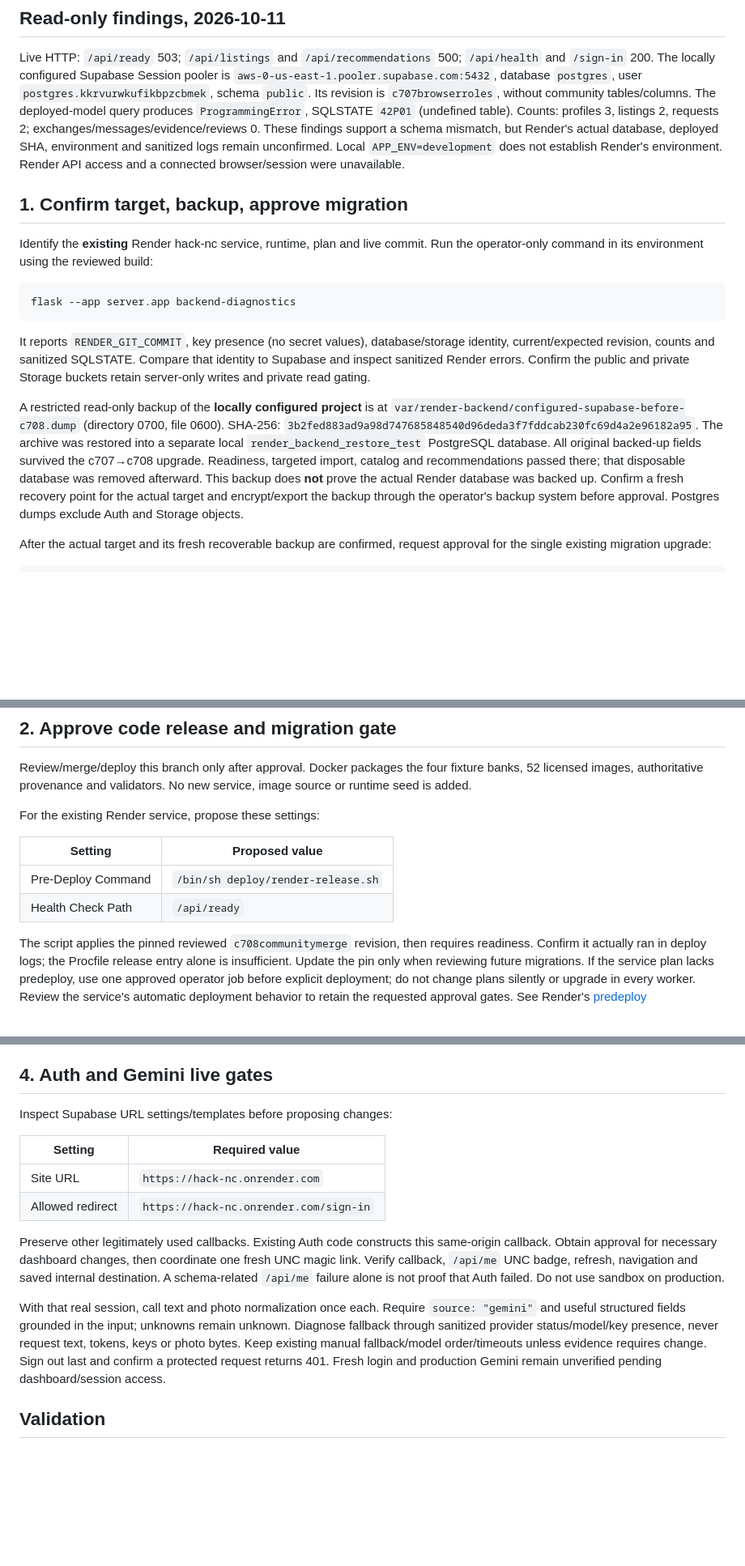
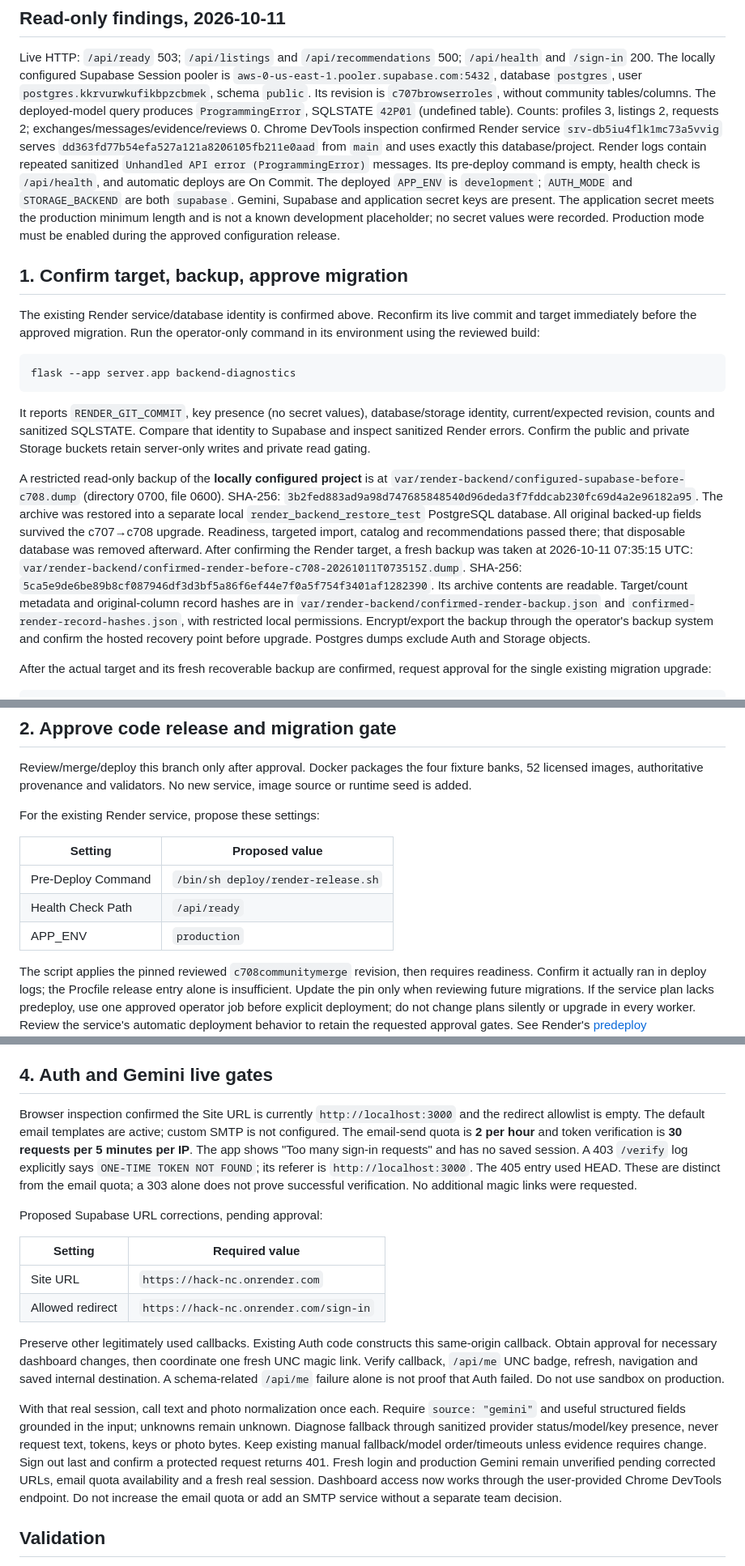
Before and after one commit to evanrm312/hack-nc, a Markdown page: docs/render-backend-repair.md, 3 parts joined by grey strips. Shown at 81% size. Rendered like a GitHub page; blank space fills up the shorter version.

````diff
--- a/docs/render-backend-repair.md
+++ b/docs/render-backend-repair.md
@@ -14,14 +14,21 @@ is `aws-0-us-east-1.pooler.supabase.com:5432`, database `postgres`, user
 `c707browserroles`, without community tables/columns. The deployed-model query
 produces `ProgrammingError`, SQLSTATE `42P01` (undefined table).
 Counts: profiles 3, listings 2, requests 2; exchanges/messages/evidence/reviews 0.
-These findings support a schema mismatch, but Render's actual database,
-deployed SHA, environment and sanitized logs remain unconfirmed. Local
-`APP_ENV=development` does not establish Render's environment. Render API access
-and a connected browser/session were unavailable.
+Chrome DevTools inspection confirmed Render service `srv-db5iu4flk1mc73a5vvig`
+serves `dd363fd77b54efa527a121a8206105fb211e0aad` from `main` and uses exactly
+this database/project. Render logs contain repeated sanitized
+`Unhandled API error (ProgrammingError)` messages. Its pre-deploy command is
+empty, health check is `/api/health`, and automatic deploys are On Commit.
+The deployed `APP_ENV` is `development`; `AUTH_MODE` and `STORAGE_BACKEND` are
+both `supabase`. Gemini, Supabase and application secret keys are present.
+The application secret meets the production minimum length and is not a known
+development placeholder; no secret values were recorded. Production mode must
+be enabled during the approved configuration release.
 
 ## 1. Confirm target, backup, approve migration
 
-Identify the **existing** Render hack-nc service, runtime, plan and live commit.
+The existing Render service/database identity is confirmed above. Reconfirm its
+live commit and target immediately before the approved migration.
 Run the operator-only command in its environment using the reviewed build:
 
 ```bash
@@ -40,10 +47,15 @@ file 0600). SHA-256:
 The archive was restored into a separate local `render_backend_restore_test`
 PostgreSQL database. All original backed-up fields survived the c707→c708
 upgrade. Readiness, targeted import, catalog and recommendations passed there;
-that disposable database was removed afterward. This backup does **not** prove
-the actual Render database was backed up. Confirm a fresh recovery point for
-the actual target and encrypt/export the backup through the operator's backup
-system before approval. Postgres dumps exclude Auth and Storage objects.
+that disposable database was removed afterward. After confirming the Render
+target, a fresh backup was taken at 2026-10-11 07:35:15 UTC:
+`var/render-backend/confirmed-render-before-c708-20261011T073515Z.dump`.
+SHA-256: `5ca5e9de6be89b8cf087946df3d3bf5a86f6ef44e7f0a5f754f3401af1282390`.
+Its archive contents are readable. Target/count metadata and original-column
+record hashes are in `var/render-backend/confirmed-render-backup.json` and
+`confirmed-render-record-hashes.json`, with restricted local permissions.
+Encrypt/export the backup through the operator's backup system and confirm the
+hosted recovery point before upgrade. Postgres dumps exclude Auth and Storage objects.
 
 After the actual target and its fresh recoverable backup are confirmed, request
 approval for the single existing migration upgrade:
@@ -70,6 +82,7 @@ For the existing Render service, propose these settings:
 | --- | --- |
 | Pre-Deploy Command | `/bin/sh deploy/render-release.sh` |
 | Health Check Path | `/api/ready` |
+| APP_ENV | `production` |
 
 The script applies the pinned reviewed `c708communitymerge` revision, then
 requires readiness. Confirm it actually ran in deploy logs; the Procfile release
@@ -119,7 +132,16 @@ old pre-import snapshot safely refuses rather than duplicating inventory.
 
 ## 4. Auth and Gemini live gates
 
-Inspect Supabase URL settings/templates before proposing changes:
+Browser inspection confirmed the Site URL is currently `http://localhost:3000`
+and the redirect allowlist is empty. The default email templates are active;
+custom SMTP is not configured. The email-send quota is **2 per hour** and token
+verification is **30 requests per 5 minutes per IP**. The app shows "Too many
+sign-in requests" and has no saved session. A 403 `/verify` log explicitly says
+`ONE-TIME TOKEN NOT FOUND`; its referer is `http://localhost:3000`. The 405 entry
+used HEAD. These are distinct from the email quota; a 303 alone does not prove
+successful verification. No additional magic links were requested.
+
+Proposed Supabase URL corrections, pending approval:
 
 | Setting | Required value |
 | --- | --- |
@@ -138,7 +160,10 @@ remain unknown. Diagnose fallback through sanitized provider status/model/key
 presence, never request text, tokens, keys or photo bytes. Keep existing manual
 fallback/model order/timeouts unless evidence requires change. Sign out last
 and confirm a protected request returns 401. Fresh login and production Gemini
-remain unverified pending dashboard/session access.
+remain unverified pending corrected URLs, email quota availability and a fresh
+real session. Dashboard access now works through the user-provided Chrome
+DevTools endpoint. Do not increase the email quota or add an SMTP service without
+a separate team decision.
 
 ## Validation
 
````
Also changed, not shown: README.md (+2 -2 lines).
